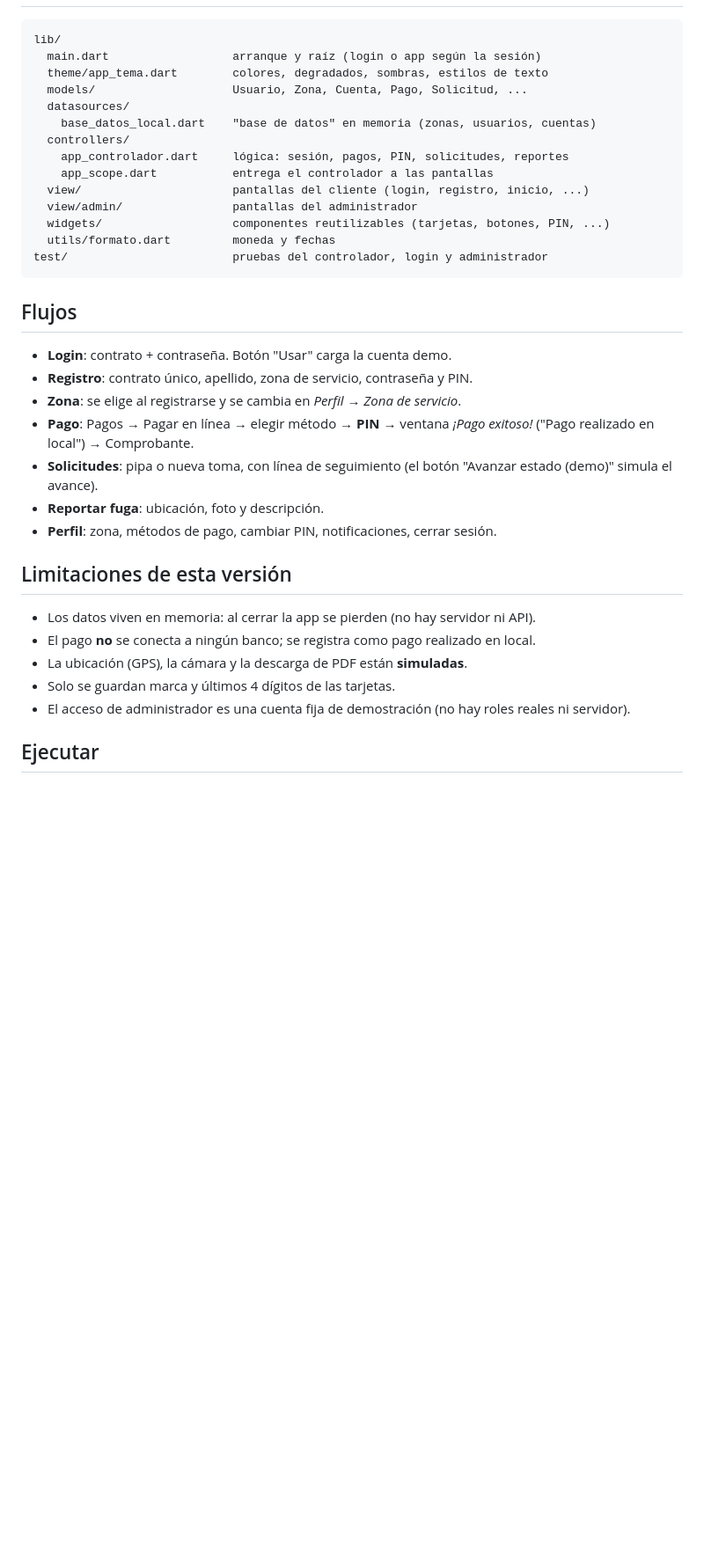
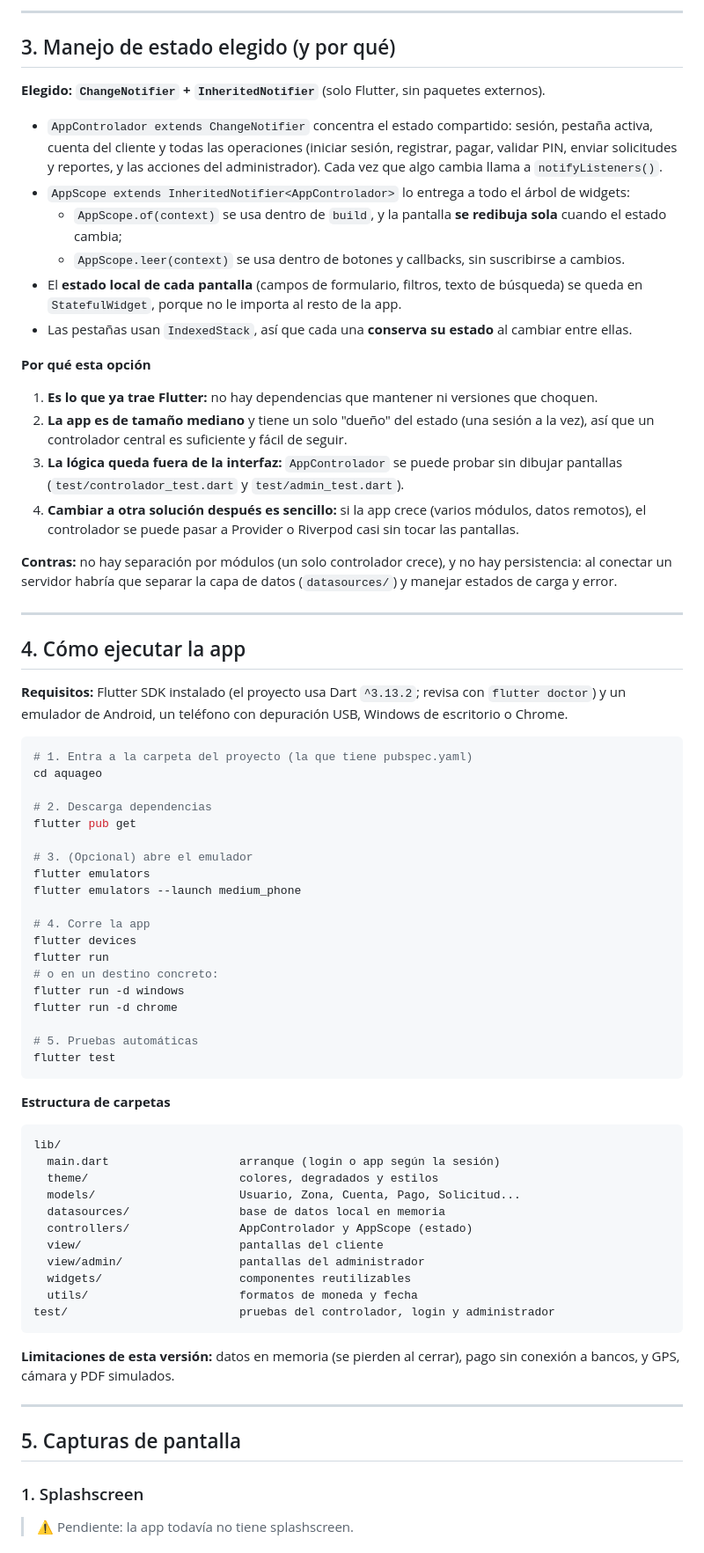
Before and after one commit to 1225100309arm-afk/aquageo, a Markdown page: README.md, the part around one of its changes. Shown at 88% size. Drawn GitHub-style; blank space fills up the shorter version.

Commit message:
README PANTALLAS
Updated the README to provide a comprehensive overview of the AquaGeo app, including user roles, functionalities, and execution instructions.

````diff
--- a/README.md
+++ b/README.md
@@ -34,40 +54,76 @@ Clientes de prueba extra: `3071188 / rio12345` (Hernández) y `48210 / sol45678`
+---
+
+## 3. Manejo de estado elegido (y por qué)
+
+**Elegido: `ChangeNotifier` + `InheritedNotifier`** (solo Flutter, sin paquetes externos).
+
+- `AppControlador extends ChangeNotifier` concentra el estado compartido: sesión, pestaña activa, cuenta del cliente y todas las operaciones (iniciar sesión, registrar, pagar, validar PIN, enviar solicitudes y reportes, y las acciones del administrador). Cada vez que algo cambia llama a `notifyListeners()`.
+- `AppScope extends InheritedNotifier<AppControlador>` lo entrega a todo el árbol de widgets:
+  - `AppScope.of(context)` se usa dentro de `build`, y la pantalla **se redibuja sola** cuando el estado cambia;
+  - `AppScope.leer(context)` se usa dentro de botones y callbacks, sin suscribirse a cambios.
+- El **estado local de cada pantalla** (campos de formulario, filtros, texto de búsqueda) se queda en `StatefulWidget`, porque no le importa al resto de la app.
+- Las pestañas usan `IndexedStack`, así que cada una **conserva su estado** al cambiar entre ellas.
+
+**Por qué esta opción**
+
+1. **Es lo que ya trae Flutter:** no hay dependencias que mantener ni versiones que choquen.
+2. **La app es de tamaño mediano** y tiene un solo "dueño" del estado (una sesión a la vez), así que un controlador central es suficiente y fácil de seguir.
+3. **La lógica queda fuera de la interfaz:** `AppControlador` se puede probar sin dibujar pantallas (`test/controlador_test.dart` y `test/admin_test.dart`).
+4. **Cambiar a otra solución después es sencillo:** si la app crece (varios módulos, datos remotos), el controlador se puede pasar a Provider o Riverpod casi sin tocar las pantallas.
+
+**Contras:** no hay separación por módulos (un solo controlador crece), y no hay persistencia: al conectar un servidor habría que separar la capa de datos (`datasources/`) y manejar estados de carga y error.
+
+---
+
+## 4. Cómo ejecutar la app
+
+**Requisitos:** Flutter SDK instalado (el proyecto usa Dart `^3.13.2`; revisa con `flutter doctor`) y un emulador de Android, un teléfono con depuración USB, Windows de escritorio o Chrome.
+
+```bash
+# 1. Entra a la carpeta del proyecto (la que tiene pubspec.yaml)
+cd aquageo
+
+# 2. Descarga dependencias
+flutter pub get
+
+# 3. (Opcional) abre el emulador
+flutter emulators
+flutter emulators --launch medium_phone
+
+# 4. Corre la app
+flutter devices
+flutter run
+# o en un destino concreto:
+flutter run -d windows
+flutter run -d chrome
+
+# 5. Pruebas automáticas
+flutter test
+```
+
+**Estructura de carpetas**
 
 ```
 lib/
-  main.dart                  arranque y raíz (login o app según la sesión)
-  theme/app_tema.dart        colores, degradados, sombras, estilos de texto
-  models/                    Usuario, Zona, Cuenta, Pago, Solicitud, ...
-  datasources/
-    base_datos_local.dart    "base de datos" en memoria (zonas, usuarios, cuentas)
-  controllers/
-    app_controlador.dart     lógica: sesión, pagos, PIN, solicitudes, reportes
-    app_scope.dart           entrega el controlador a las pantallas
-  view/                      pantallas del cliente (login, registro, inicio, ...)
-  view/admin/                pantallas del administrador
-  widgets/                   componentes reutilizables (tarjetas, botones, PIN, ...)
-  utils/formato.dart         moneda y fechas
-test/                        pruebas del controlador, login y administrador
+  main.dart                   arranque (login o app según la sesión)
+  theme/                      colores, degradados y estilos
+  models/                     Usuario, Zona, Cuenta, Pago, Solicitud...
+  datasources/                base de datos local en memoria
+  controllers/                AppControlador y AppScope (estado)
+  view/                       pantallas del cliente
+  view/admin/                 pantallas del administrador
+  widgets/                    componentes reutilizables
+  utils/                      formatos de moneda y fecha
+test/                         pruebas del controlador, login y administrador
 ```
 
-## Flujos
+**Limitaciones de esta versión:** datos en memoria (se pierden al cerrar), pago sin conexión a bancos, y GPS, cámara y PDF simulados.
 
-- **Login**: contrato + contraseña. Botón "Usar" carga la cuenta demo.
-- **Registro**: contrato único, apellido, zona de servicio, contraseña y PIN.
-- **Zona**: se elige al registrarse y se cambia en *Perfil → Zona de servicio*.
-- **Pago**: Pagos → Pagar en línea → elegir método → **PIN** → ventana
-  *¡Pago exitoso!* ("Pago realizado en local") → Comprobante.
-- **Solicitudes**: pipa o nueva toma, con línea de seguimiento
-  (el botón "Avanzar estado (demo)" simula el avance).
-- **Reportar fuga**: ubicación, foto y descripción.
-- **Perfil**: zona, métodos de pago, cambiar PIN, notificaciones, cerrar sesión.
+---
 
-## Limitaciones de esta versión
+## 5. Capturas de pantalla
 
-- Los datos viven en memoria: al cerrar la app se pierden (no hay servidor ni API).
-- El pago **no** se conecta a ningún banco; se registra como pago realizado en local.
-- La ubicación (GPS), la cámara y la descarga de PDF están **simuladas**.
-- Solo se guardan marca y últimos 4 dígitos de las tarjetas.
-- El acceso de administrador es una cuenta fija de demostración (no hay roles reales ni servidor).
+### 1. Splashscreen
 
-## Ejecutar
+> ⚠️ Pendiente: la app todavía no tiene splashscreen.
 
````
Also changed, not shown: other parts of README.md (+111 -29 lines).
